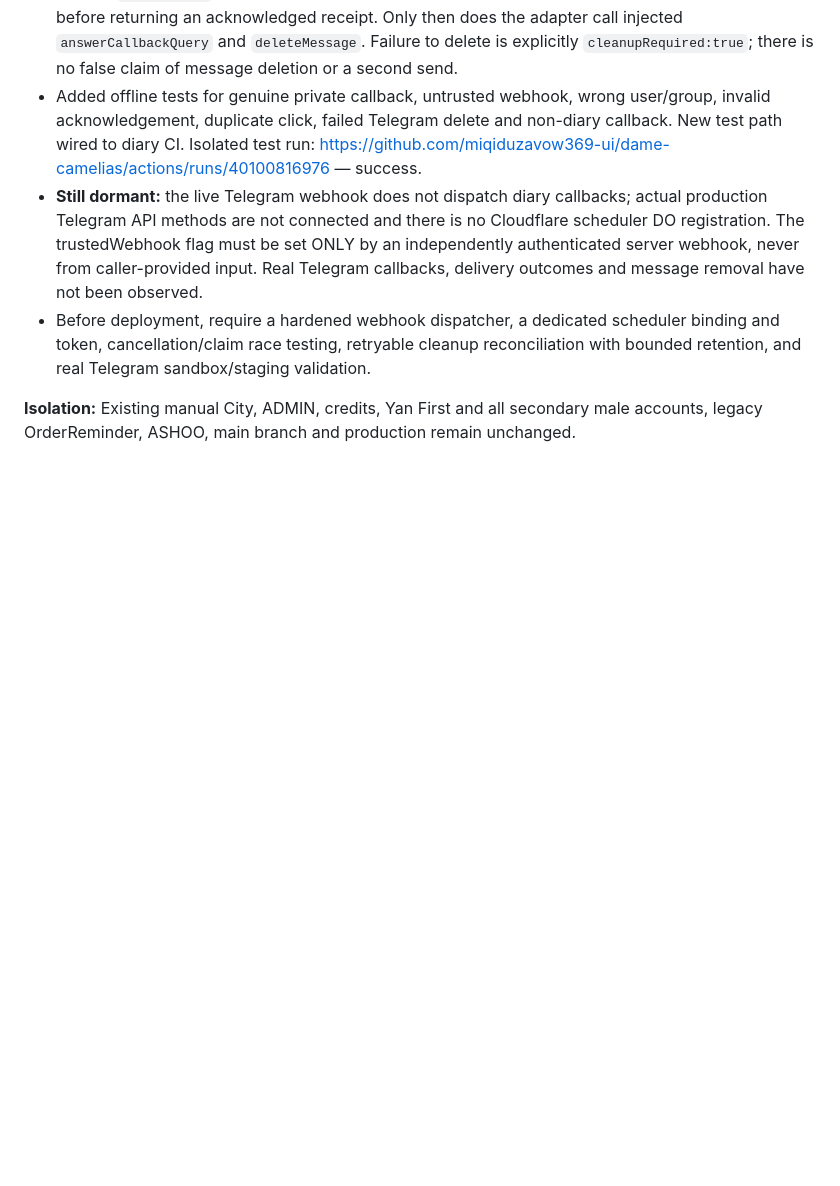
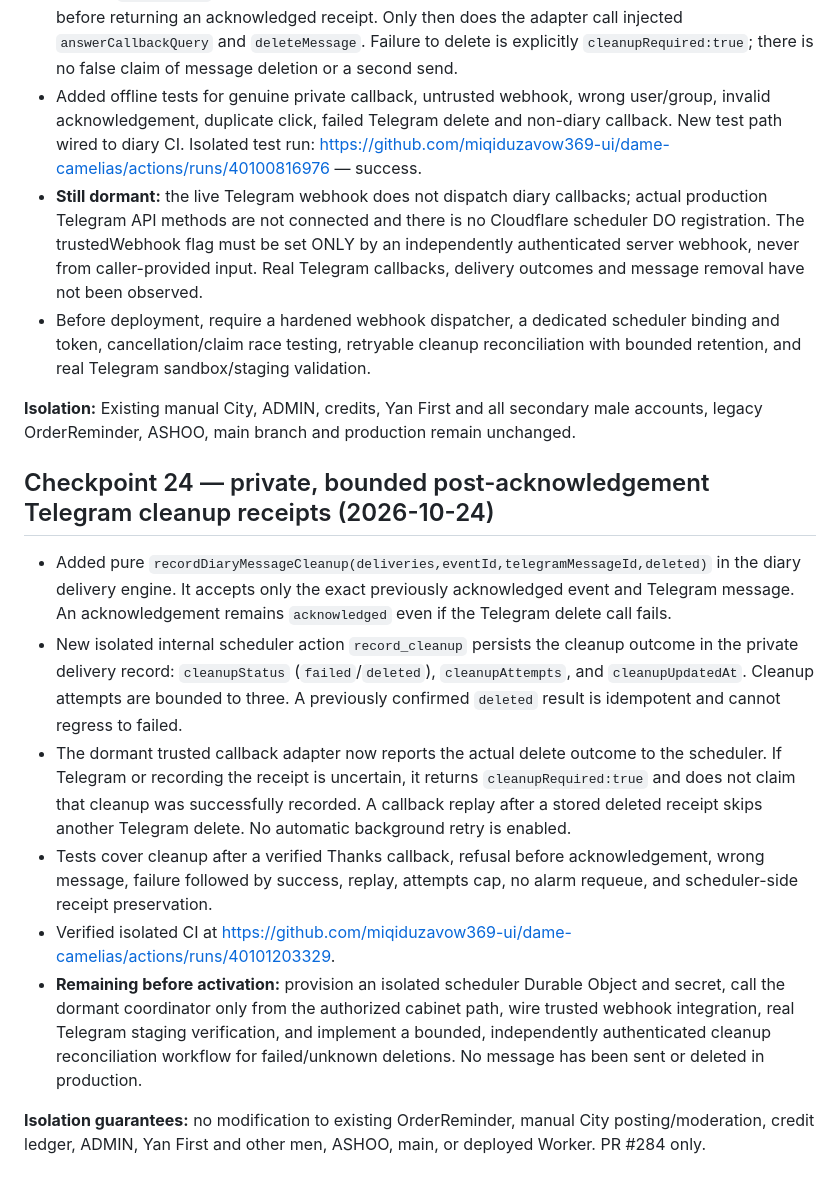
Before and after one commit to miqiduzavow369-ui/dame-camelias, a Markdown page: docs/CITY_DIARY_STAGE1.md, the part around the change. GitHub-like rendering; blank space fills up the shorter version.

Commit message:
docs(city diary): checkpoint 24 separate cleanup receipts and bounded retries

```diff
--- a/docs/CITY_DIARY_STAGE1.md
+++ b/docs/CITY_DIARY_STAGE1.md
@@ -310,3 +310,14 @@ The first newly added RPC draft-clear test detected a missing `storage.delete` m
 - Before deployment, require a hardened webhook dispatcher, a dedicated scheduler binding and token, cancellation/claim race testing, retryable cleanup reconciliation with bounded retention, and real Telegram sandbox/staging validation.
 
 **Isolation:** Existing manual City, ADMIN, credits, Yan First and all secondary male accounts, legacy OrderReminder, ASHOO, main branch and production remain unchanged.
+
+## Checkpoint 24 — private, bounded post-acknowledgement Telegram cleanup receipts (2026-10-24)
+
+- Added pure `recordDiaryMessageCleanup(deliveries,eventId,telegramMessageId,deleted)` in the diary delivery engine. It accepts only the exact previously acknowledged event and Telegram message. An acknowledgement remains `acknowledged` even if the Telegram delete call fails.
+- New isolated internal scheduler action `record_cleanup` persists the cleanup outcome in the private delivery record: `cleanupStatus` (`failed`/`deleted`), `cleanupAttempts`, and `cleanupUpdatedAt`. Cleanup attempts are bounded to three. A previously confirmed `deleted` result is idempotent and cannot regress to failed.
+- The dormant trusted callback adapter now reports the actual delete outcome to the scheduler. If Telegram or recording the receipt is uncertain, it returns `cleanupRequired:true` and does not claim that cleanup was successfully recorded. A callback replay after a stored deleted receipt skips another Telegram delete. No automatic background retry is enabled.
+- Tests cover cleanup after a verified Thanks callback, refusal before acknowledgement, wrong message, failure followed by success, replay, attempts cap, no alarm requeue, and scheduler-side receipt preservation.
+- Verified isolated CI at https://github.com/miqiduzavow369-ui/dame-camelias/actions/runs/40101203329.
+- **Remaining before activation:** provision an isolated scheduler Durable Object and secret, call the dormant coordinator only from the authorized cabinet path, wire trusted webhook integration, real Telegram staging verification, and implement a bounded, independently authenticated cleanup reconciliation workflow for failed/unknown deletions. No message has been sent or deleted in production.
+
+**Isolation guarantees:** no modification to existing OrderReminder, manual City posting/moderation, credit ledger, ADMIN, Yan First and other men, ASHOO, main, or deployed Worker. PR #284 only.
```
